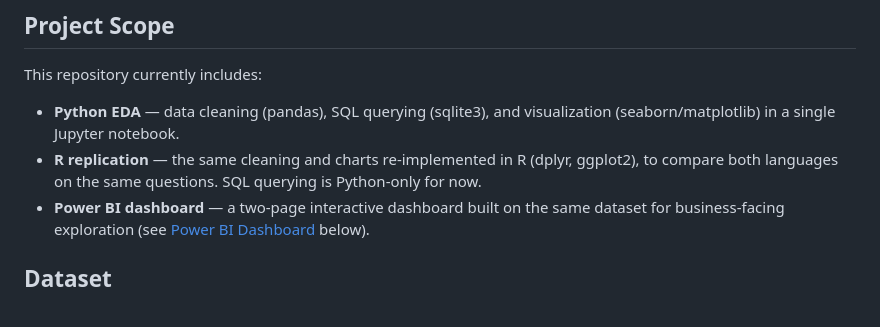
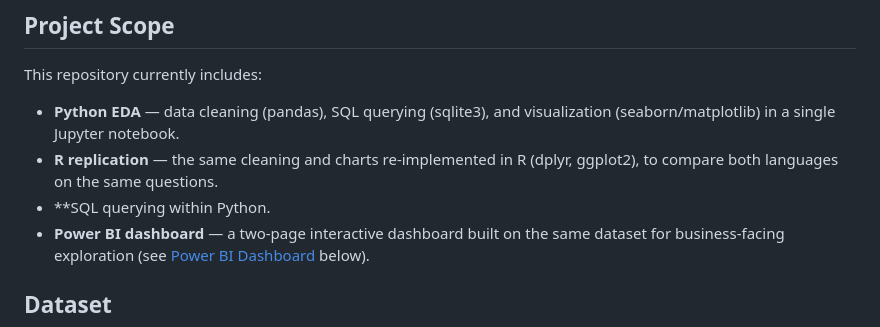
Before and after one commit to NaveenHerath/Healthcare-Data-Analysis, a Markdown page: README.md, the part around the change. Drawn GitHub-style.

```diff
--- a/README.md
+++ b/README.md
@@ -7,7 +7,8 @@ Exploratory data analysis of a healthcare insurance dataset to identify what dri
 This repository currently includes:
 
 - **Python EDA** — data cleaning (pandas), SQL querying (sqlite3), and visualization (seaborn/matplotlib) in a single Jupyter notebook.
-- **R replication** — the same cleaning and charts re-implemented in R (dplyr, ggplot2), to compare both languages on the same questions. SQL querying is Python-only for now.
+- **R replication** — the same cleaning and charts re-implemented in R (dplyr, ggplot2), to compare both languages on the same questions.
+- **SQL querying within Python.
 - **Power BI dashboard** — a two-page interactive dashboard built on the same dataset for business-facing exploration (see [Power BI Dashboard](#power-bi-dashboard) below).
 
 ## Dataset
```
